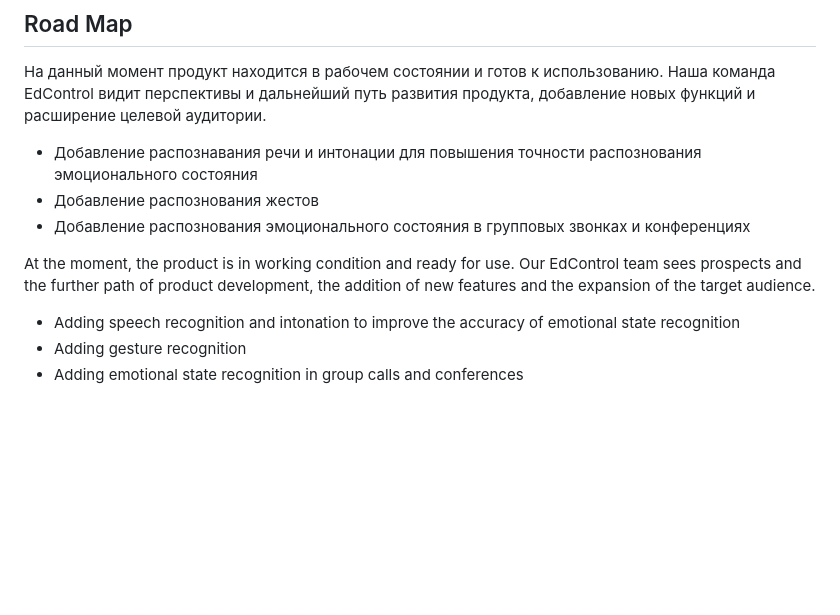
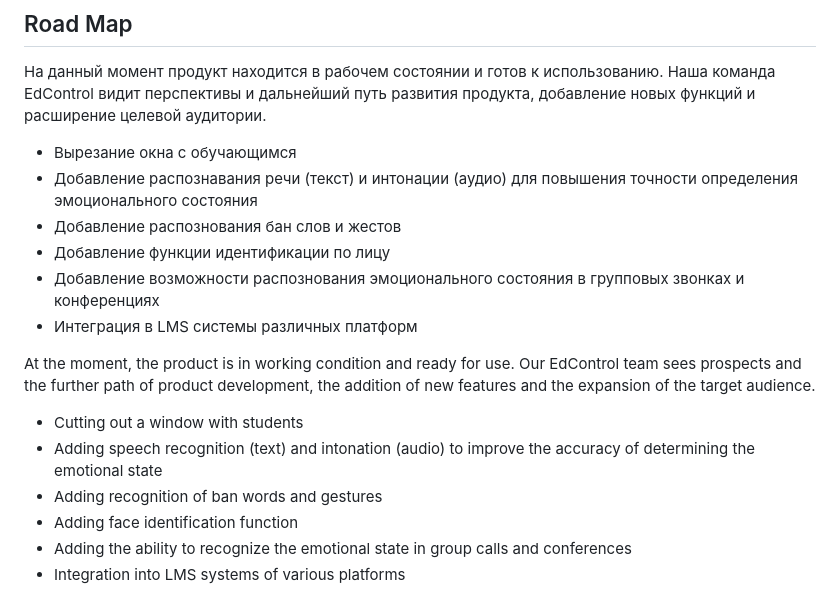
Before and after one commit to Wander1ngW1nd/EdControl, a Markdown page: README.md, the part around the change. Rendered like a GitHub page; blank space fills up the shorter version.

Commit message:
add::roadmap

```diff
--- a/README.md
+++ b/README.md
@@ -37,12 +37,18 @@ After successfully processing the uploaded video, you can get analytics and reco
 ## Road Map
 На данный момент продукт находится в рабочем состоянии и готов к использованию. Наша команда EdControl видит перспективы и дальнейший путь развития продукта, добавление новых функций и расширение целевой аудитории.
 
-- Добавление распознавания речи и интонации для повышения точности распознования эмоционального состояния
-- Добавление распознования жестов
-- Добавление распознования эмоционального состояния в групповых звонках и конференциях
+- Вырезание окна с обучающимся
+- Добавление распознавания речи (текст) и интонации (аудио) для повышения точности определения эмоционального состояния
+- Добавление распознования бан слов и жестов
+- Добавление функции идентификации по лицу
+- Добавление возможности распознования эмоционального состояния в групповых звонках и конференциях
+- Интеграция в LMS системы различных платформ
 
 At the moment, the product is in working condition and ready for use. Our EdControl team sees prospects and the further path of product development, the addition of new features and the expansion of the target audience.
 
-- Adding speech recognition and intonation to improve the accuracy of emotional state recognition
-- Adding gesture recognition
-- Adding emotional state recognition in group calls and conferences
+- Cutting out a window with students
+- Adding speech recognition (text) and intonation (audio) to improve the accuracy of determining the emotional state
+- Adding recognition of ban words and gestures
+- Adding face identification function
+- Adding the ability to recognize the emotional state in group calls and conferences
+- Integration into LMS systems of various platforms
```
